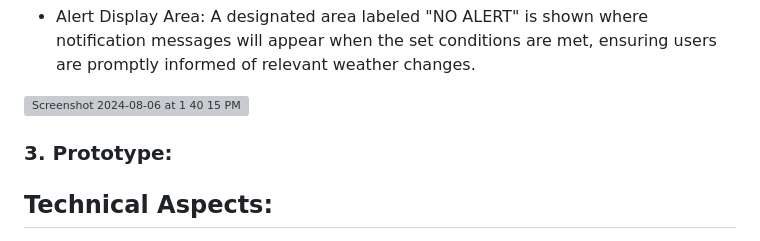
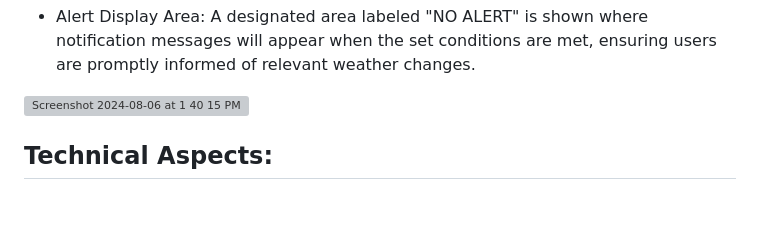
Before and after one commit to norinhossamm/Weather-Forecast-System, a Markdown page: README.md, the part around the change. GitHub-like rendering; blank space fills up the shorter version; grey boxes are pictures that could not be loaded.

```diff
--- a/README.md
+++ b/README.md
@@ -36,10 +36,6 @@ This page allows users to customize weather alerts. It provides them with the ab
 
 <img width="1440" alt="Screenshot 2024-08-06 at 1 40 15 PM" src="https://github.com/user-attachments/assets/87cf34f9-8f17-40fa-8498-c9b2236eaa09">
 
-
-### 3. Prototype:
-
-
 ## Technical Aspects:
 
 - HTML, CSS, JavaScript: These form the foundation of the web interface, where HTML structures the content, CSS styles it, and JavaScript adds interactivity.
```
